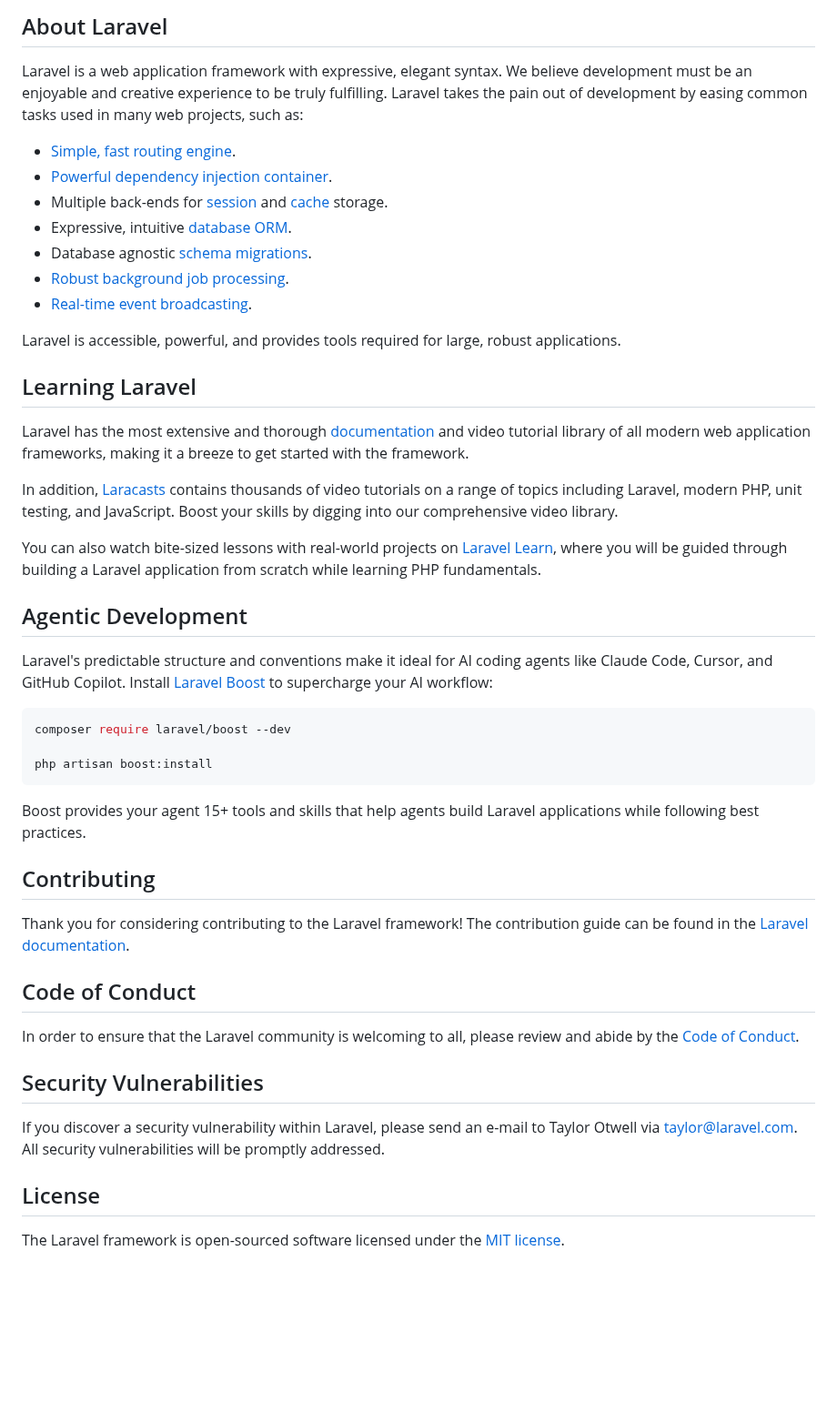
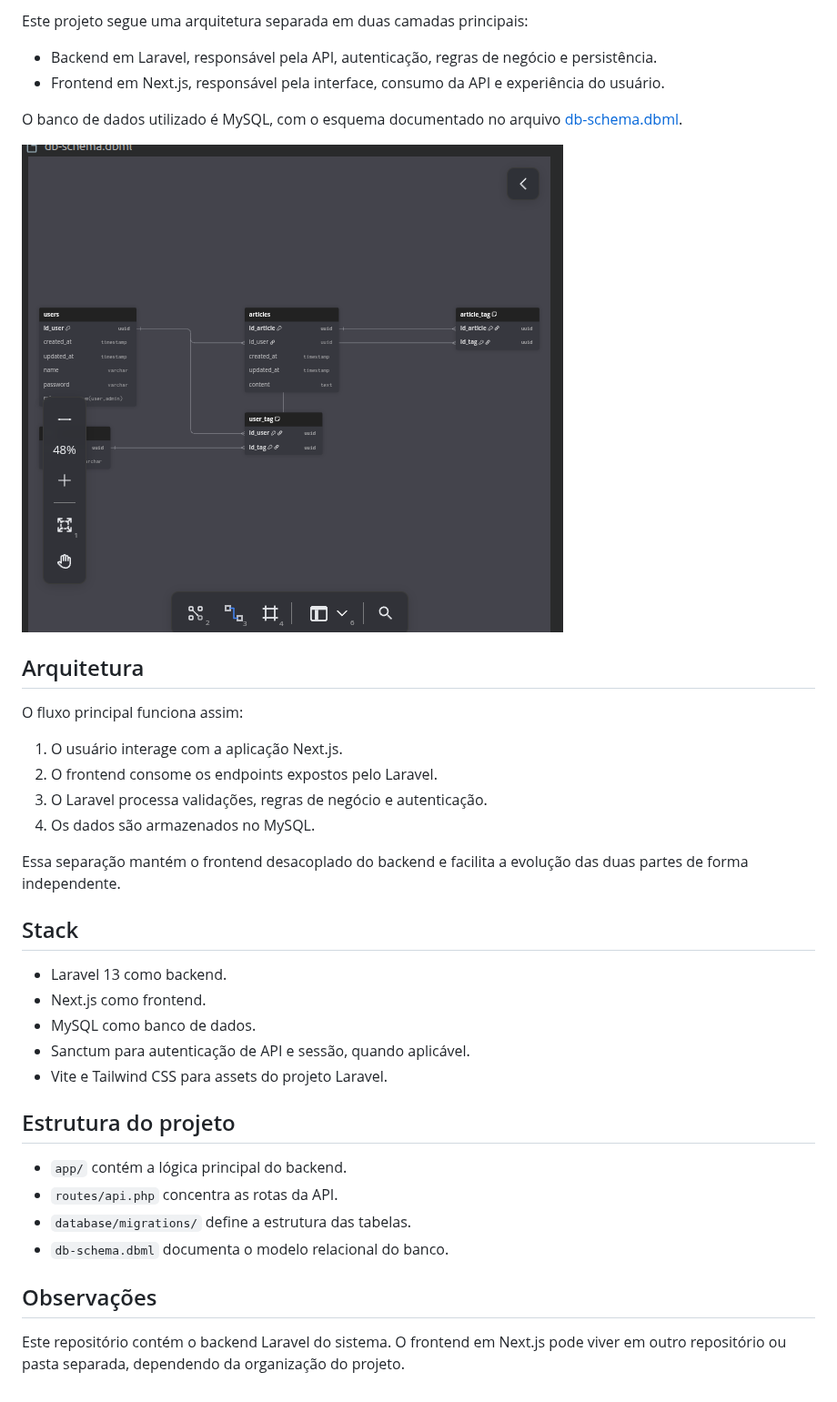
Before and after one commit to HenriqueBossle/tutorial-heaven-api, a Markdown page: README.md, the part around one of its changes. Shown at 91% size. Rendered like a GitHub page; pictures changed too: image.png (added); blank space fills up the shorter version.

Commit message:
feat: Fixed README

````diff
--- a/README.md
+++ b/README.md
@@ -9,50 +4,39 @@
 
-## About Laravel
+Este projeto segue uma arquitetura separada em duas camadas principais:
 
-Laravel is a web application framework with expressive, elegant syntax. We believe development must be an enjoyable and creative experience to be truly fulfilling. Laravel takes the pain out of development by easing common tasks used in many web projects, such as:
+- Backend em Laravel, responsável pela API, autenticação, regras de negócio e persistência.
+- Frontend em Next.js, responsável pela interface, consumo da API e experiência do usuário.
 
-- [Simple, fast routing engine](https://laravel.com/docs/routing).
-- [Powerful dependency injection container](https://laravel.com/docs/container).
-- Multiple back-ends for [session](https://laravel.com/docs/session) and [cache](https://laravel.com/docs/cache) storage.
-- Expressive, intuitive [database ORM](https://laravel.com/docs/eloquent).
-- Database agnostic [schema migrations](https://laravel.com/docs/migrations).
-- [Robust background job processing](https://laravel.com/docs/queues).
-- [Real-time event broadcasting](https://laravel.com/docs/broadcasting).
+O banco de dados utilizado é MySQL, com o esquema documentado no arquivo [db-schema.dbml](db-schema.dbml).
 
-Laravel is accessible, powerful, and provides tools required for large, robust applications.
+![Schema](image.png)
 
-## Learning Laravel
+## Arquitetura
 
-Laravel has the most extensive and thorough [documentation](https://laravel.com/docs) and video tutorial library of all modern web application frameworks, making it a breeze to get started with the framework.
+O fluxo principal funciona assim:
 
-In addition, [Laracasts](https://laracasts.com) contains thousands of video tutorials on a range of topics including Laravel, modern PHP, unit testing, and JavaScript. Boost your skills by digging into our comprehensive video library.
+1. O usuário interage com a aplicação Next.js.
+2. O frontend consome os endpoints expostos pelo Laravel.
+3. O Laravel processa validações, regras de negócio e autenticação.
+4. Os dados são armazenados no MySQL.
 
-You can also watch bite-sized lessons with real-world projects on [Laravel Learn](https://laravel.com/learn), where you will be guided through building a Laravel application from scratch while learning PHP fundamentals.
+Essa separação mantém o frontend desacoplado do backend e facilita a evolução das duas partes de forma independente.
 
-## Agentic Development
+## Stack
 
-Laravel's predictable structure and conventions make it ideal for AI coding agents like Claude Code, Cursor, and GitHub Copilot. Install [Laravel Boost](https://laravel.com/docs/ai) to supercharge your AI workflow:
+- Laravel 13 como backend.
+- Next.js como frontend.
+- MySQL como banco de dados.
+- Sanctum para autenticação de API e sessão, quando aplicável.
+- Vite e Tailwind CSS para assets do projeto Laravel.
 
-```bash
-composer require laravel/boost --dev
+## Estrutura do projeto
 
-php artisan boost:install
-```
+- `app/` contém a lógica principal do backend.
+- `routes/api.php` concentra as rotas da API.
+- `database/migrations/` define a estrutura das tabelas.
+- `db-schema.dbml` documenta o modelo relacional do banco.
 
-Boost provides your agent 15+ tools and skills that help agents build Laravel applications while following best practices.
+## Observações
 
-## Contributing
-
-Thank you for considering contributing to the Laravel framework! The contribution guide can be found in the [Laravel documentation](https://laravel.com/docs/contributions).
-
-## Code of Conduct
-
-In order to ensure that the Laravel community is welcoming to all, please review and abide by the [Code of Conduct](https://laravel.com/docs/contributions#code-of-conduct).
-
-## Security Vulnerabilities
-
-If you discover a security vulnerability within Laravel, please send an e-mail to Taylor Otwell via [taylor@laravel.com](mailto:taylor@laravel.com). All security vulnerabilities will be promptly addressed.
-
-## License
-
-The Laravel framework is open-sourced software licensed under the [MIT license](https://opensource.org/licenses/MIT).
+Este repositório contém o backend Laravel do sistema. O frontend em Next.js pode viver em outro repositório ou pasta separada, dependendo da organização do projeto.
````
Also changed, not shown: other parts of README.md (+1 -6 lines), 1 other file.
